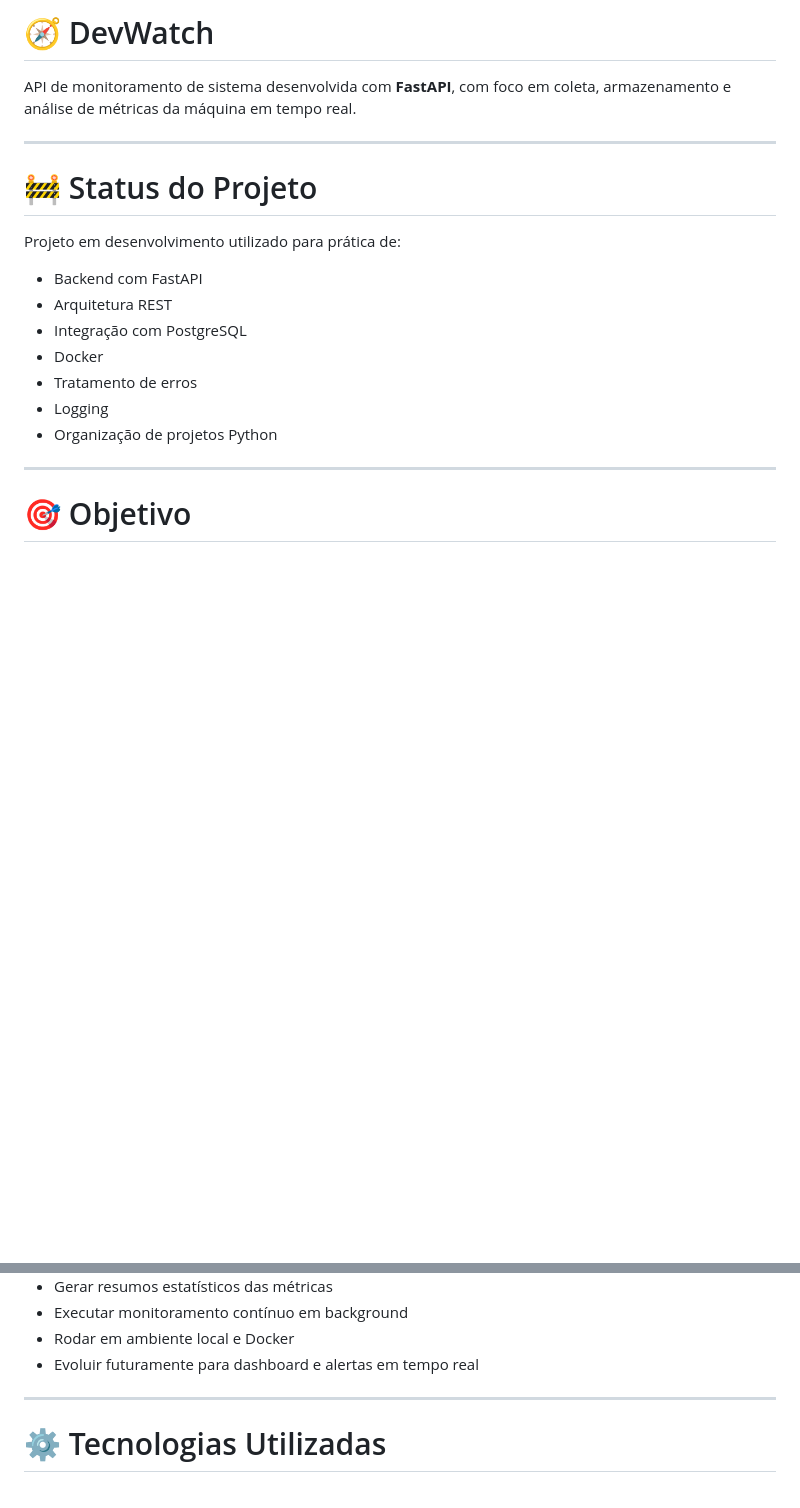
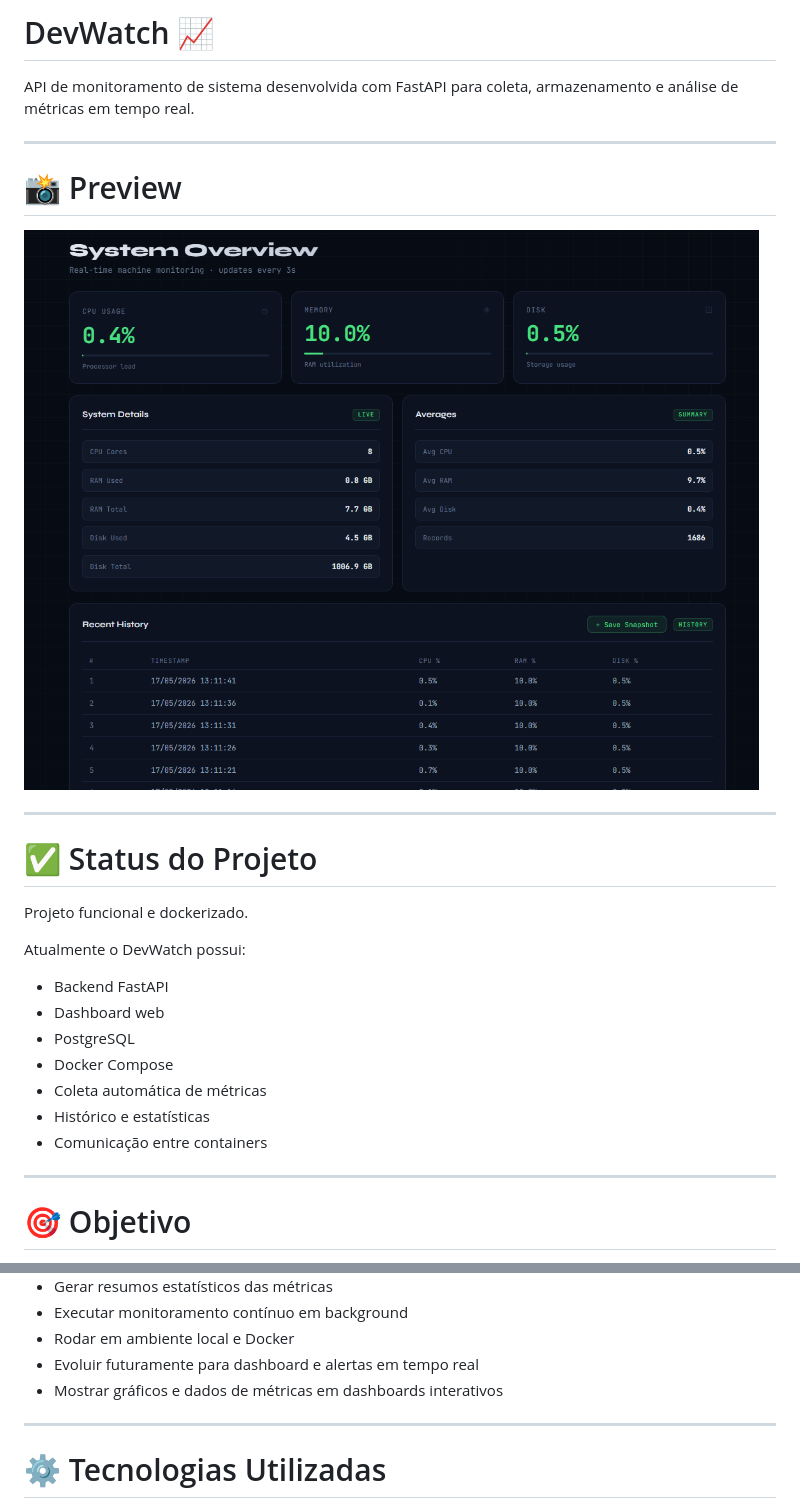
Before and after one commit to MatheusRibeiro123/devwatch-api, a Markdown page: README.md, 2 parts joined by grey strips. Rendered like a GitHub page; pictures changed too: preview.png (added); blank space fills up the shorter version.

Commit message:
chore: finalize DevWatch v1.0 with full dashboard integration and Docker setup and README.md att

```diff
--- a/README.md
+++ b/README.md
@@ -1,20 +1,28 @@
-# 🧭 DevWatch
+#  DevWatch 📈
 
-API de monitoramento de sistema desenvolvida com **FastAPI**, com foco em coleta, armazenamento e análise de métricas da máquina em tempo real.
+API de monitoramento de sistema desenvolvida com FastAPI para coleta, armazenamento e análise de métricas em tempo real.
 
 ---
 
-# 🚧 Status do Projeto
+# 📸 Preview
 
-Projeto em desenvolvimento utilizado para prática de:
+![Dashboard DevWatch](./preview.png)
 
-* Backend com FastAPI
-* Arquitetura REST
-* Integração com PostgreSQL
-* Docker
-* Tratamento de erros
-* Logging
-* Organização de projetos Python
+---
+
+
+# ✅ Status do Projeto
+
+Projeto funcional e dockerizado.
+
+Atualmente o DevWatch possui:
+- Backend FastAPI
+- Dashboard web
+- PostgreSQL
+- Docker Compose
+- Coleta automática de métricas
+- Histórico e estatísticas
+- Comunicação entre containers
 
 ---
 
@@ -32,6 +40,7 @@ Construir uma API capaz de:
 * Executar monitoramento contínuo em background
 * Rodar em ambiente local e Docker
 * Evoluir futuramente para dashboard e alertas em tempo real
+* Mostrar gráficos e dados de métricas em dashboards interativos
 
 ---
 
```
Also changed, not shown: other parts of README.md (+66 -46 lines), 4 other files.
